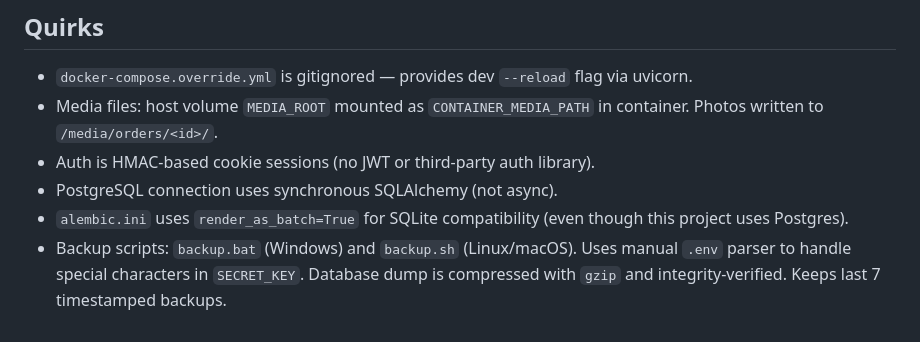
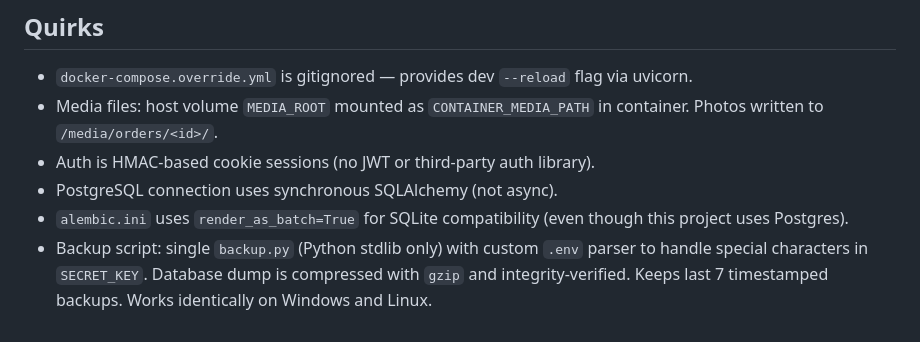
Before and after one commit to benlox44/cookievale, a Markdown page: AGENTS.md, the part around the change. Rendered like a GitHub page.

Commit message:
docs(agents): update backup documentation for python-based approach
Update the AGENTS.md backup notes to describe the python-based
approach.

```diff
--- a/AGENTS.md
+++ b/AGENTS.md
@@ -57,4 +57,4 @@ New routers must be registered in `app/main.py` via `app.include_router()`.
 - Auth is HMAC-based cookie sessions (no JWT or third-party auth library).
 - PostgreSQL connection uses synchronous SQLAlchemy (not async).
 - `alembic.ini` uses `render_as_batch=True` for SQLite compatibility (even though this project uses Postgres).
-- Backup scripts: `backup.bat` (Windows) and `backup.sh` (Linux/macOS). Uses manual `.env` parser to handle special characters in `SECRET_KEY`. Database dump is compressed with `gzip` and integrity-verified. Keeps last 7 timestamped backups.
+- Backup script: single `backup.py` (Python stdlib only) with custom `.env` parser to handle special characters in `SECRET_KEY`. Database dump is compressed with `gzip` and integrity-verified. Keeps last 7 timestamped backups. Works identically on Windows and Linux.
```
